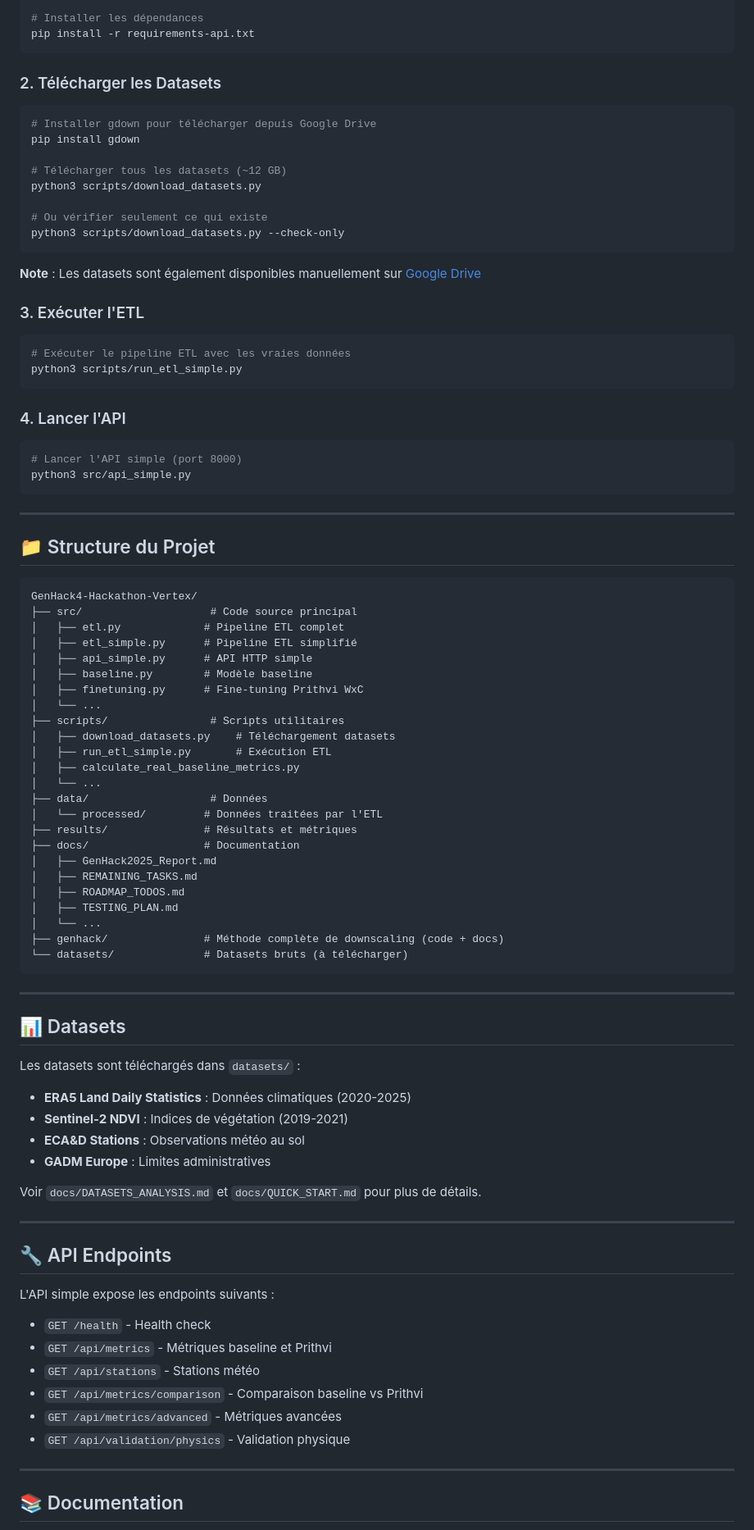
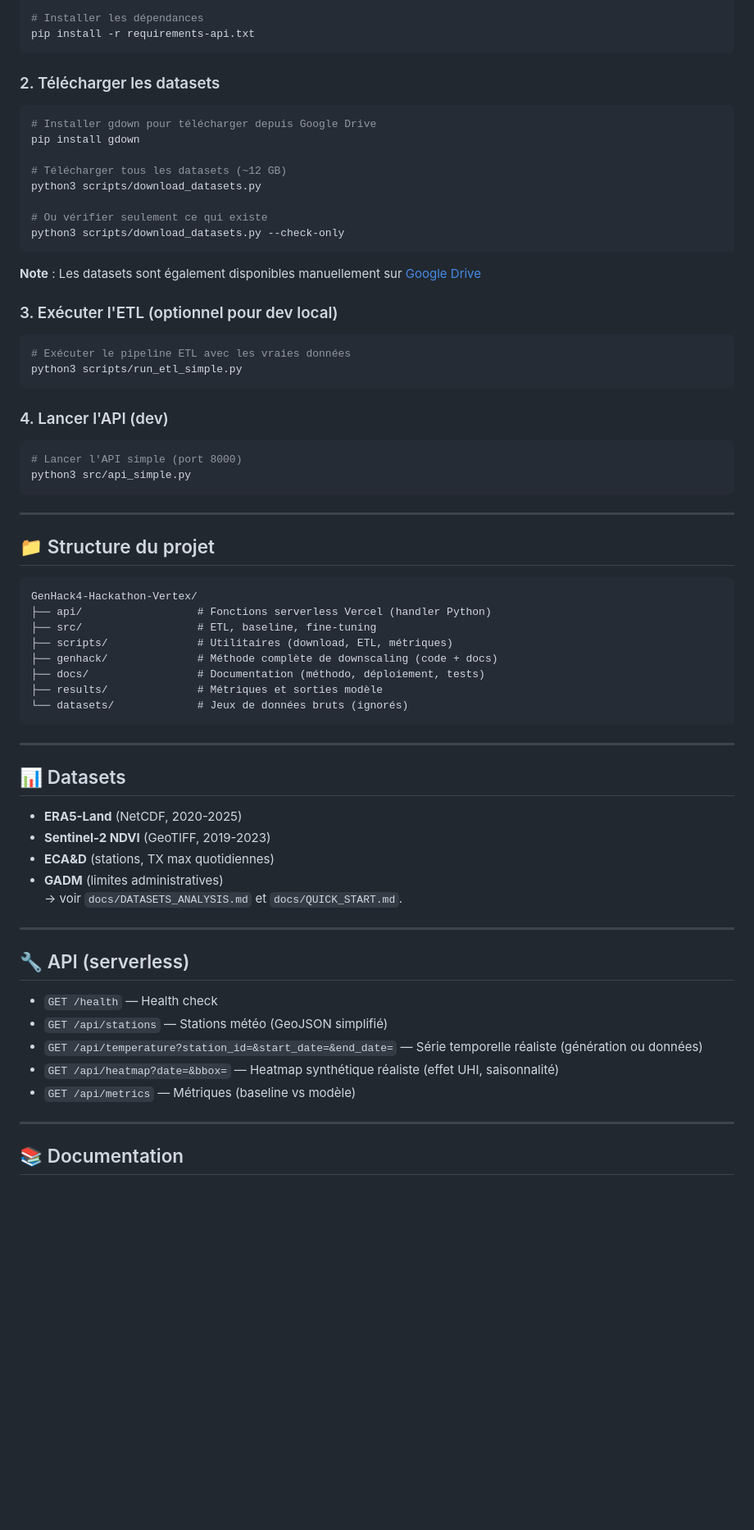
Before and after one commit to Rqbln/GenHack4-Hackathon-Backend, a Markdown page: README.md, the part around one of its changes. Shown at 82% size. Rendered like a GitHub page; blank space fills up the shorter version.

Commit message:
docs: professionalize backend README

````diff
--- a/README.md
+++ b/README.md
@@ -21,7 +21,7 @@ source venv/bin/activate  # Sur Windows: venv\Scripts\activate
 pip install -r requirements-api.txt
 ```
 
-### 2. Télécharger les Datasets
+### 2. Télécharger les datasets
 
 ```bash
 # Installer gdown pour télécharger depuis Google Drive
@@ -36,14 +36,14 @@ python3 scripts/download_datasets.py --check-only
 
 **Note** : Les datasets sont également disponibles manuellement sur [Google Drive](https://drive.google.com/drive/folders/1_uMrrq63e0iYCFj8A6ehN58641sJZ2x1)
 
-### 3. Exécuter l'ETL
+### 3. Exécuter l'ETL (optionnel pour dev local)
 
 ```bash
 # Exécuter le pipeline ETL avec les vraies données
 python3 scripts/run_etl_simple.py
 ```
 
-### 4. Lancer l'API
+### 4. Lancer l'API (dev)
 
 ```bash
 # Lancer l'API simple (port 8000)
@@ -52,60 +52,36 @@ python3 src/api_simple.py
 
 ---
 
-## 📁 Structure du Projet
+## 📁 Structure du projet
 
 ```
 GenHack4-Hackathon-Vertex/
-├── src/                    # Code source principal
-│   ├── etl.py             # Pipeline ETL complet
-│   ├── etl_simple.py      # Pipeline ETL simplifié
-│   ├── api_simple.py      # API HTTP simple
-│   ├── baseline.py        # Modèle baseline
-│   ├── finetuning.py      # Fine-tuning Prithvi WxC
-│   └── ...
-├── scripts/                # Scripts utilitaires
-│   ├── download_datasets.py    # Téléchargement datasets
-│   ├── run_etl_simple.py       # Exécution ETL
-│   ├── calculate_real_baseline_metrics.py
-│   └── ...
-├── data/                   # Données
-│   └── processed/         # Données traitées par l'ETL
-├── results/               # Résultats et métriques
-├── docs/                  # Documentation
-│   ├── GenHack2025_Report.md
-│   ├── REMAINING_TASKS.md
-│   ├── ROADMAP_TODOS.md
-│   ├── TESTING_PLAN.md
-│   └── ...
-├── genhack/               # Méthode complète de downscaling (code + docs)
-└── datasets/              # Datasets bruts (à télécharger)
+├── api/                  # Fonctions serverless Vercel (handler Python)
+├── src/                  # ETL, baseline, fine-tuning
+├── scripts/              # Utilitaires (download, ETL, métriques)
+├── genhack/              # Méthode complète de downscaling (code + docs)
+├── docs/                 # Documentation (méthodo, déploiement, tests)
+├── results/              # Métriques et sorties modèle
+└── datasets/             # Jeux de données bruts (ignorés)
 ```
 
 ---
 
 ## 📊 Datasets
-
-Les datasets sont téléchargés dans `datasets/` :
-
-- **ERA5 Land Daily Statistics** : Données climatiques (2020-2025)
-- **Sentinel-2 NDVI** : Indices de végétation (2019-2021)
-- **ECA&D Stations** : Observations météo au sol
-- **GADM Europe** : Limites administratives
-
-Voir `docs/DATASETS_ANALYSIS.md` et `docs/QUICK_START.md` pour plus de détails.
+- **ERA5-Land** (NetCDF, 2020-2025)
+- **Sentinel-2 NDVI** (GeoTIFF, 2019-2023)
+- **ECA&D** (stations, TX max quotidiennes)
+- **GADM** (limites administratives)
+→ voir `docs/DATASETS_ANALYSIS.md` et `docs/QUICK_START.md`.
 
 ---
 
-## 🔧 API Endpoints
-
-L'API simple expose les endpoints suivants :
-
-- `GET /health` - Health check
-- `GET /api/metrics` - Métriques baseline et Prithvi
-- `GET /api/stations` - Stations météo
-- `GET /api/metrics/comparison` - Comparaison baseline vs Prithvi
-- `GET /api/metrics/advanced` - Métriques avancées
-- `GET /api/validation/physics` - Validation physique
+## 🔧 API (serverless)
+- `GET /health` — Health check
+- `GET /api/stations` — Stations météo (GeoJSON simplifié)
+- `GET /api/temperature?station_id=&start_date=&end_date=` — Série temporelle réaliste (génération ou données)
+- `GET /api/heatmap?date=&bbox=` — Heatmap synthétique réaliste (effet UHI, saisonnalité)
+- `GET /api/metrics` — Métriques (baseline vs modèle)
 
 ---
 
````
Also changed, not shown: other parts of README.md (+7 -10 lines).
